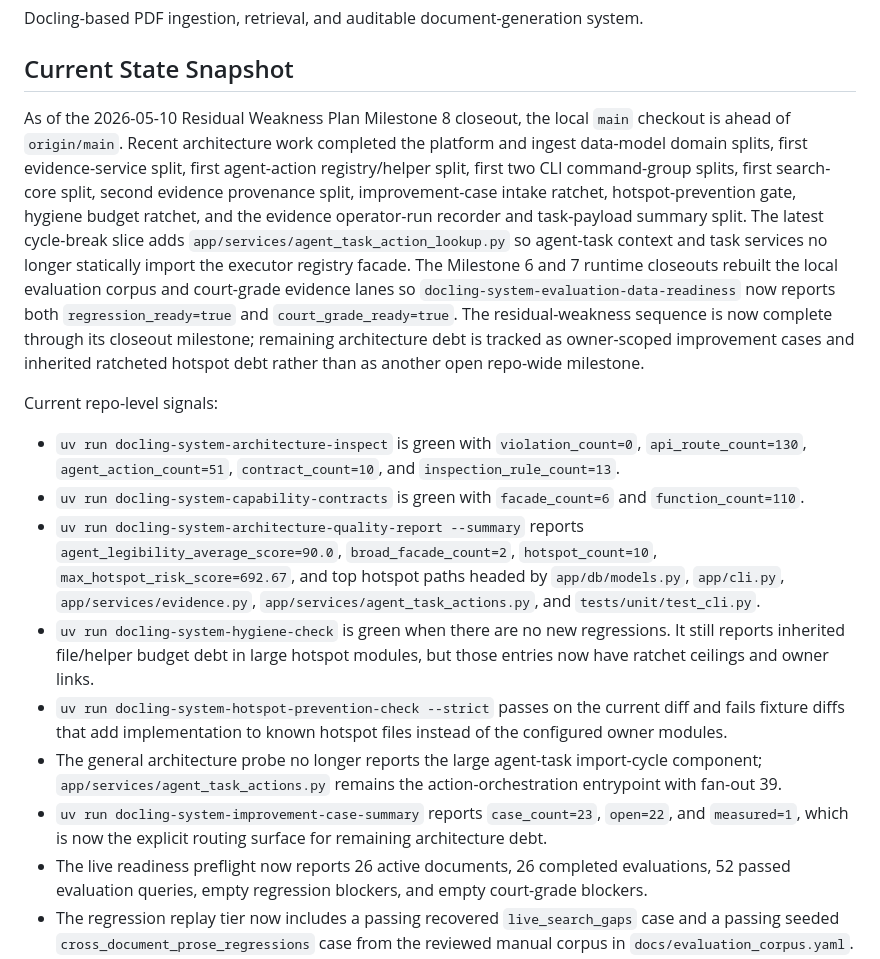
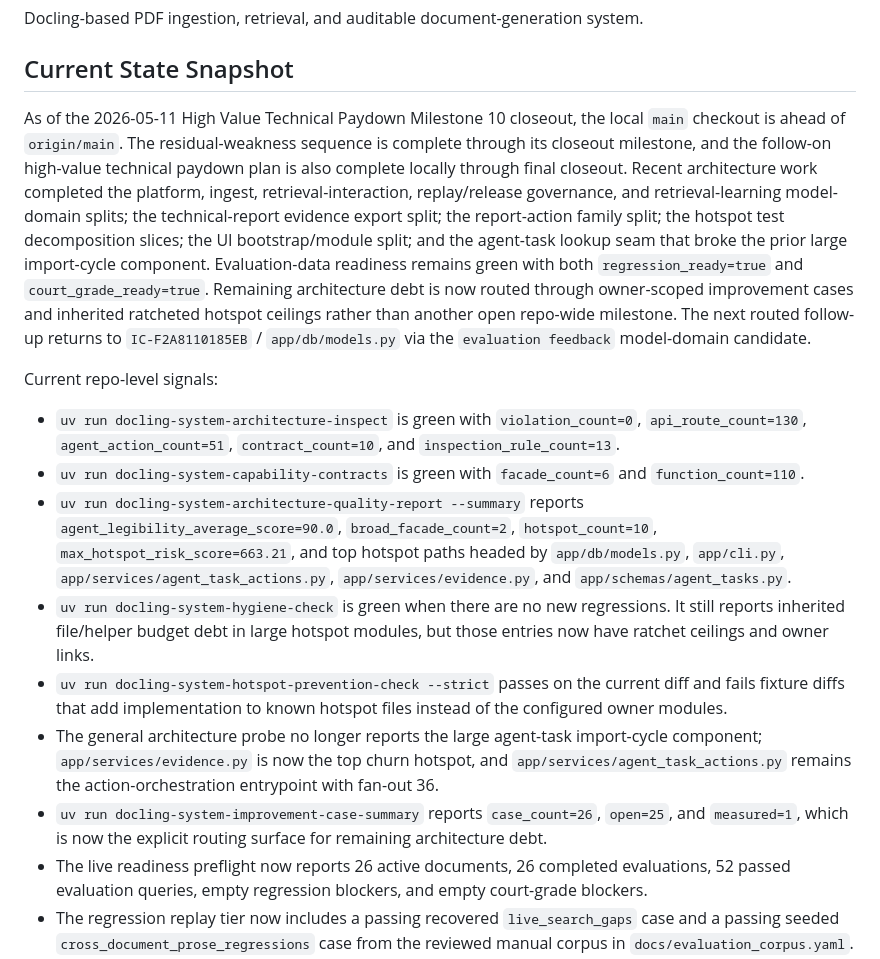
Before and after one commit to chunkstand/docling-system, a Markdown page: README.md, the part around the change. Rendered like a GitHub page.

Commit message:
docs: align current-state snapshots with milestone 10

```diff
--- a/README.md
+++ b/README.md
@@ -4,22 +4,21 @@ Docling-based PDF ingestion, retrieval, and auditable document-generation system
 
 ## Current State Snapshot
 
-As of the 2026-05-10 Residual Weakness Plan Milestone 8 closeout, the local
-`main` checkout is ahead of `origin/main`. Recent architecture work completed
-the platform and ingest data-model domain splits, first evidence-service split,
-first agent-action registry/helper split, first two CLI command-group splits,
-first search-core split, second evidence provenance split, improvement-case
-intake ratchet, hotspot-prevention gate, hygiene budget ratchet, and the
-evidence operator-run recorder and task-payload summary split. The latest
-cycle-break slice adds `app/services/agent_task_action_lookup.py` so
-agent-task context and task services no longer statically import the executor
-registry facade. The Milestone 6 and 7 runtime closeouts rebuilt the local
-evaluation corpus and court-grade evidence lanes so
-`docling-system-evaluation-data-readiness` now reports both
-`regression_ready=true` and `court_grade_ready=true`. The residual-weakness
-sequence is now complete through its closeout milestone; remaining architecture
-debt is tracked as owner-scoped improvement cases and inherited ratcheted
-hotspot debt rather than as another open repo-wide milestone.
+As of the 2026-05-11 High Value Technical Paydown Milestone 10 closeout, the
+local `main` checkout is ahead of `origin/main`. The residual-weakness sequence
+is complete through its closeout milestone, and the follow-on high-value
+technical paydown plan is also complete locally through final closeout. Recent
+architecture work completed the platform, ingest, retrieval-interaction,
+replay/release governance, and retrieval-learning model-domain splits; the
+technical-report evidence export split; the report-action family split; the
+hotspot test decomposition slices; the UI bootstrap/module split; and the
+agent-task lookup seam that broke the prior large import-cycle component.
+Evaluation-data readiness remains green with both
+`regression_ready=true` and `court_grade_ready=true`. Remaining architecture
+debt is now routed through owner-scoped improvement cases and inherited
+ratcheted hotspot ceilings rather than another open repo-wide milestone. The
+next routed follow-up returns to `IC-F2A8110185EB` / `app/db/models.py` via the
+`evaluation feedback` model-domain candidate.
 
 Current repo-level signals:
 
@@ -30,10 +29,10 @@ Current repo-level signals:
   and `function_count=110`.
 - `uv run docling-system-architecture-quality-report --summary` reports
   `agent_legibility_average_score=90.0`, `broad_facade_count=2`,
-  `hotspot_count=10`, `max_hotspot_risk_score=692.67`, and top hotspot paths
+  `hotspot_count=10`, `max_hotspot_risk_score=663.21`, and top hotspot paths
   headed by `app/db/models.py`,
-  `app/cli.py`, `app/services/evidence.py`,
-  `app/services/agent_task_actions.py`, and `tests/unit/test_cli.py`.
+  `app/cli.py`, `app/services/agent_task_actions.py`,
+  `app/services/evidence.py`, and `app/schemas/agent_tasks.py`.
 - `uv run docling-system-hygiene-check` is green when there are no new
   regressions. It still reports inherited file/helper budget debt in large
   hotspot modules, but those entries now have ratchet ceilings and owner links.
@@ -41,10 +40,11 @@ Current repo-level signals:
   current diff and fails fixture diffs that add implementation to known hotspot
   files instead of the configured owner modules.
 - The general architecture probe no longer reports the large agent-task
-  import-cycle component; `app/services/agent_task_actions.py` remains the
-  action-orchestration entrypoint with fan-out 39.
-- `uv run docling-system-improvement-case-summary` reports `case_count=23`,
-  `open=22`, and `measured=1`, which is now the explicit routing surface for
+  import-cycle component; `app/services/evidence.py` is now the top churn
+  hotspot, and `app/services/agent_task_actions.py` remains the
+  action-orchestration entrypoint with fan-out 36.
+- `uv run docling-system-improvement-case-summary` reports `case_count=26`,
+  `open=25`, and `measured=1`, which is now the explicit routing surface for
   remaining architecture debt.
 - The live readiness preflight now reports 26 active documents, 26 completed
   evaluations, 52 passed evaluation queries, empty regression blockers, and
```
Also changed, not shown: SYSTEM_PLAN.md (+30 -11 lines), docs/SESSION_HANDOFF.md (+3 -0 lines).
